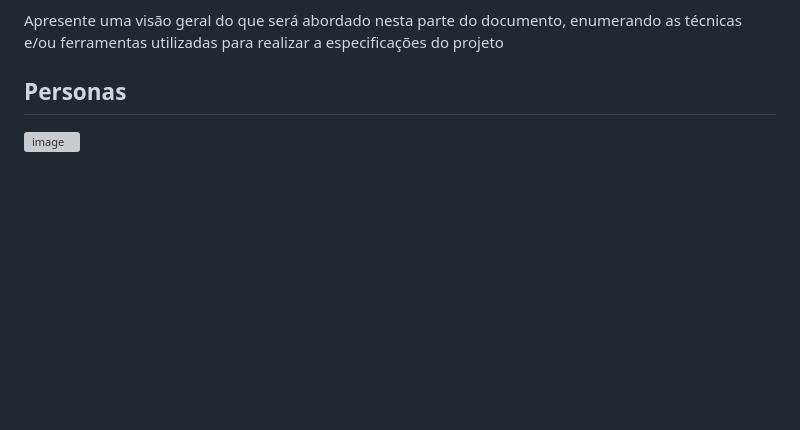
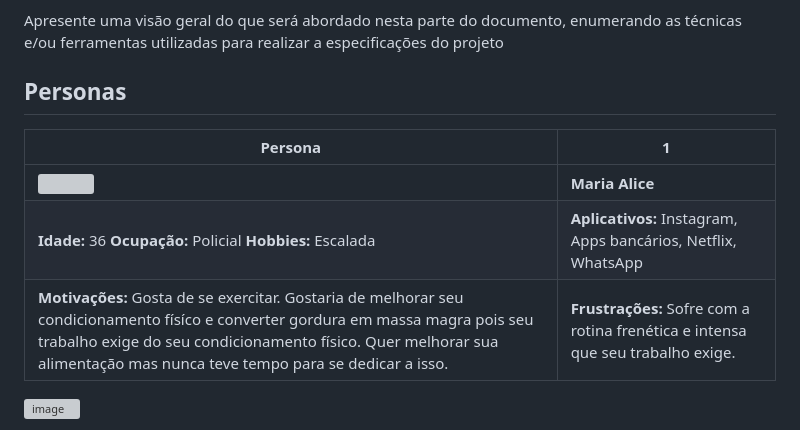
Before and after one commit to ICEI-PUC-Minas-PMV-ADS/pmv-ads-2024-1-e2-proj-int-t7-grupo_cooking_fitt, a Markdown page: docs/02-Especificação do Projeto.md, the part around the change. Drawn GitHub-style; blank space fills up the shorter version; grey boxes are pictures that could not be loaded.

```diff
--- a/docs/02-Especificação do Projeto.md
+++ b/docs/02-Especificação do Projeto.md
@@ -7,6 +7,12 @@ Definição do problema e ideia de solução a partir da perspectiva do usuário
 Apresente uma visão geral do que será abordado nesta parte do documento, enumerando as técnicas e/ou ferramentas utilizadas para realizar a especificações do projeto
 
 ## Personas
+
+Persona | 1
+---|---
+<img src="img/personas/persona1.PNG" width="150" height="150" />| **Maria Alice**
+**Idade:** 36 **Ocupação:** Policial **Hobbies:** Escalada|**Aplicativos:** Instagram, Apps bancários, Netflix, WhatsApp
+**Motivações:** Gosta de se exercitar. Gostaria de melhorar seu condicionamento físíco e converter gordura em massa magra pois seu trabalho exige do seu condicionamento físico. Quer melhorar sua alimentação mas nunca teve tempo para se dedicar a isso.|**Frustrações:** Sofre com a rotina frenética e intensa que seu trabalho exige.
 
 ![image](https://github.com/ICEI-PUC-Minas-PMV-ADS/pmv-ads-2024-1-e3-proj-mov-t7-cooking_fit/assets/144388125/10691c91-e3a8-4393-8f8e-e9af0ad2171e)
 
```
